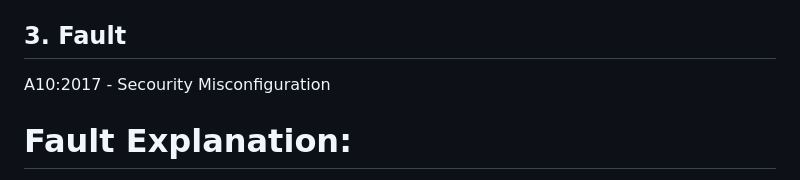
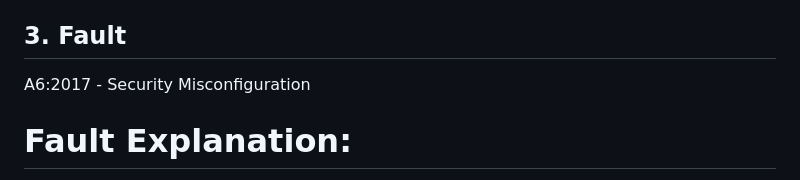
Before and after one commit to osterava/Mooc_CyberSecurityBase_Project_1, a Markdown page: README.md, the part around the change. Drawn GitHub-style.

Commit message:
bug fixes

```diff
--- a/README.md
+++ b/README.md
@@ -129,7 +129,7 @@ This code snipped can be found `src/pages/views.py (starting at line 133)`
 
 ## 3. Fault
 
-A10:2017 - Secourity Misconfiguration
+A6:2017 - Security Misconfiguration
 
 # Fault Explanation:
 `Setting DEBUG = True` in a production environment is a common security misconfiguration. When enabled, Django displays detailed error messages, including stack traces, sensitive data, and other diagnostic information that can reveal valuable details to attackers. This can lead to information exposure and makes the application vulnerable to exploitation.
```
